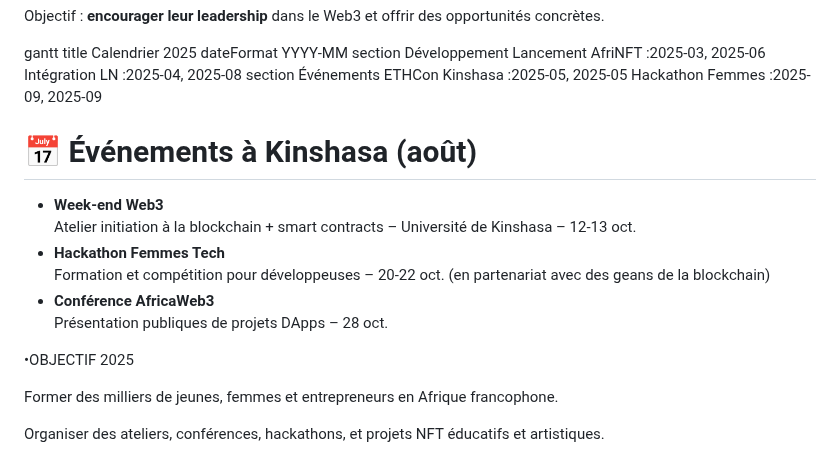
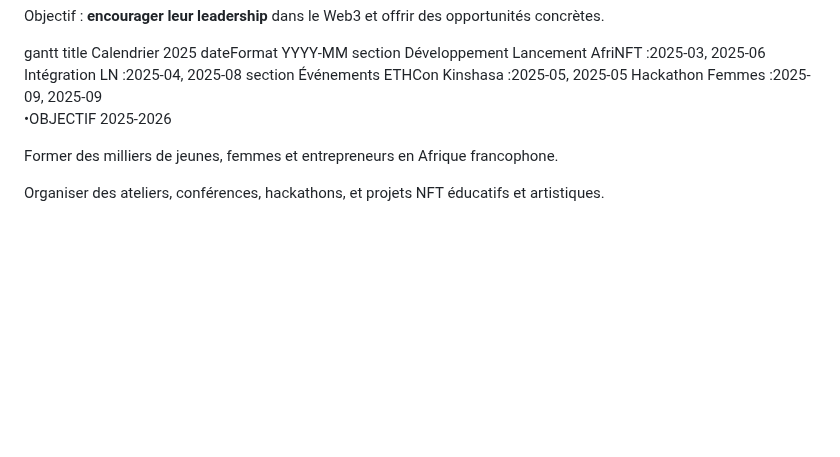
Before and after one commit to Prince2993/web3-initiation-blockchain-training, a Markdown page: README.md, the part around one of its changes. Rendered like a GitHub page; blank space fills up the shorter version.

Commit message:
Update README.md
add new things

```diff
--- a/README.md
+++ b/README.md
@@ -91,17 +91,8 @@ gantt
     Hackathon Femmes      :2025-09, 2025-09
 
 
-  <h1>📅 Événements à Kinshasa (août)</h1>
-  <ul>
-    <li><strong>Week-end Web3</strong><br>Atelier initiation à la blockchain + smart contracts – Université de Kinshasa – 12‑13 oct.</li>
-    <li><strong>Hackathon Femmes Tech</strong><br>Formation et compétition pour développeuses – 20‑22 oct. (en partenariat avec des geans de la blockchain)</li>
-    <li><strong>Conférence AfricaWeb3</strong><br>Présentation publiques de projets DApps – 28 oct.</li>
-  </ul>
-</body>
-</html>
 
-
-•OBJECTIF 2025
+•OBJECTIF 2025-2026
 
 Former des milliers de jeunes, femmes et entrepreneurs en Afrique francophone.
 
```
Also changed, not shown: other parts of README.md (+2 -2 lines).
